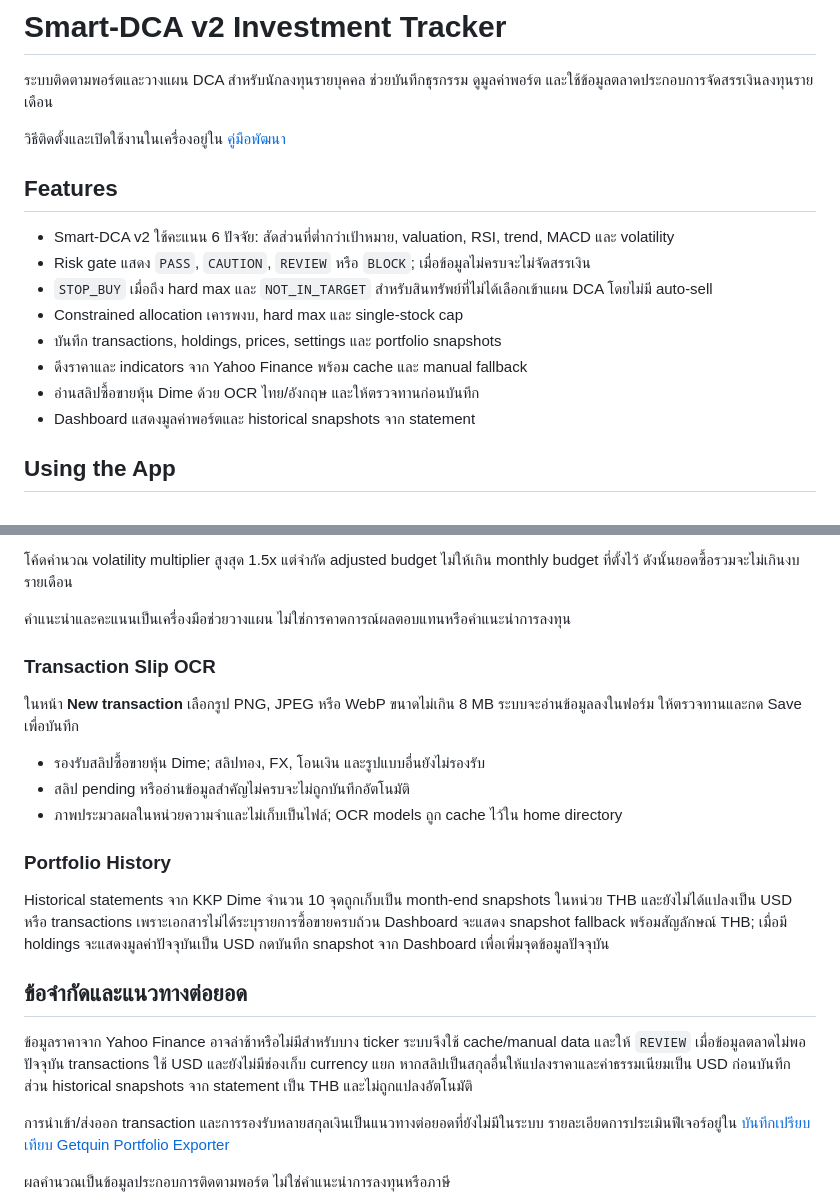
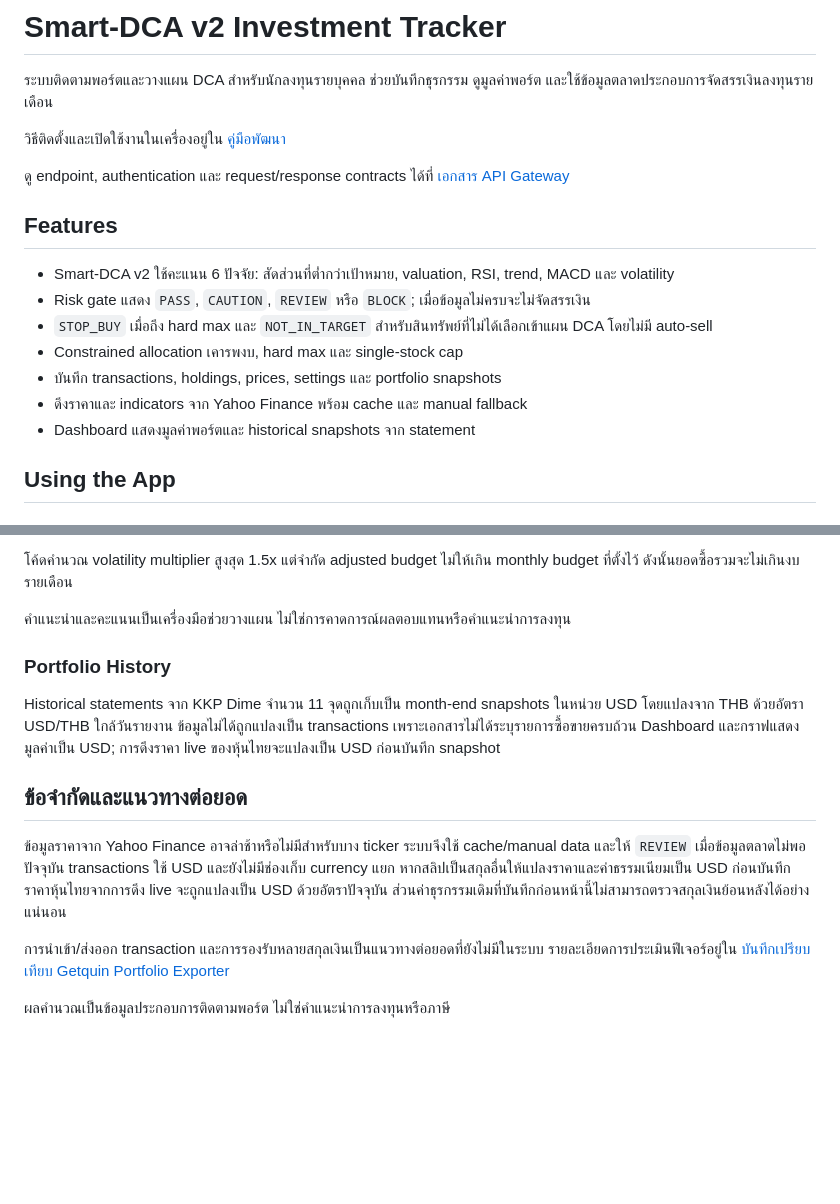
Before and after one commit to Jupiter4428/investment-tracker, a Markdown page: README.md, 2 parts joined by grey strips. GitHub-like rendering; blank space fills up the shorter version.

Commit message:
docs: update project README

```diff
--- a/README.md
+++ b/README.md
@@ -3,6 +3,8 @@
 ระบบติดตามพอร์ตและวางแผน DCA สำหรับนักลงทุนรายบุคคล ช่วยบันทึกธุรกรรม ดูมูลค่าพอร์ต และใช้ข้อมูลตลาดประกอบการจัดสรรเงินลงทุนรายเดือน
 
 วิธีติดตั้งและเปิดใช้งานในเครื่องอยู่ใน [คู่มือพัฒนา](CONTRIBUTING.md#local-development)
+
+ดู endpoint, authentication และ request/response contracts ได้ที่ [เอกสาร API Gateway](docs/API-GATEWAY.md)
 
 ## Features
 
@@ -12,7 +14,6 @@
 - Constrained allocation เคารพงบ, hard max และ single-stock cap
 - บันทึก transactions, holdings, prices, settings และ portfolio snapshots
 - ดึงราคาและ indicators จาก Yahoo Finance พร้อม cache และ manual fallback
-- อ่านสลิปซื้อขายหุ้น Dime ด้วย OCR ไทย/อังกฤษ และให้ตรวจทานก่อนบันทึก
 - Dashboard แสดงมูลค่าพอร์ตและ historical snapshots จาก statement
 
 ## Using the App
@@ -59,21 +60,13 @@ Composite score คือผลรวมคะแนนถ่วงน้ำห
 
 คำแนะนำและคะแนนเป็นเครื่องมือช่วยวางแผน ไม่ใช่การคาดการณ์ผลตอบแทนหรือคำแนะนำการลงทุน
 
-### Transaction Slip OCR
-
-ในหน้า **New transaction** เลือกรูป PNG, JPEG หรือ WebP ขนาดไม่เกิน 8 MB ระบบจะอ่านข้อมูลลงในฟอร์ม ให้ตรวจทานและกด Save เพื่อบันทึก
-
-- รองรับสลิปซื้อขายหุ้น Dime; สลิปทอง, FX, โอนเงิน และรูปแบบอื่นยังไม่รองรับ
-- สลิป pending หรืออ่านข้อมูลสำคัญไม่ครบจะไม่ถูกบันทึกอัตโนมัติ
-- ภาพประมวลผลในหน่วยความจำและไม่เก็บเป็นไฟล์; OCR models ถูก cache ไว้ใน home directory
-
 ### Portfolio History
 
-Historical statements จาก KKP Dime จำนวน 10 จุดถูกเก็บเป็น month-end snapshots ในหน่วย THB และยังไม่ได้แปลงเป็น USD หรือ transactions เพราะเอกสารไม่ได้ระบุรายการซื้อขายครบถ้วน Dashboard จะแสดง snapshot fallback พร้อมสัญลักษณ์ THB; เมื่อมี holdings จะแสดงมูลค่าปัจจุบันเป็น USD กดบันทึก snapshot จาก Dashboard เพื่อเพิ่มจุดข้อมูลปัจจุบัน
+Historical statements จาก KKP Dime จำนวน 11 จุดถูกเก็บเป็น month-end snapshots ในหน่วย USD โดยแปลงจาก THB ด้วยอัตรา USD/THB ใกล้วันรายงาน ข้อมูลไม่ได้ถูกแปลงเป็น transactions เพราะเอกสารไม่ได้ระบุรายการซื้อขายครบถ้วน Dashboard และกราฟแสดงมูลค่าเป็น USD; การดึงราคา live ของหุ้นไทยจะแปลงเป็น USD ก่อนบันทึก snapshot
 
 ## ข้อจำกัดและแนวทางต่อยอด
 
-ข้อมูลราคาจาก Yahoo Finance อาจล่าช้าหรือไม่มีสำหรับบาง ticker ระบบจึงใช้ cache/manual data และให้ `REVIEW` เมื่อข้อมูลตลาดไม่พอ ปัจจุบัน transactions ใช้ USD และยังไม่มีช่องเก็บ currency แยก หากสลิปเป็นสกุลอื่นให้แปลงราคาและค่าธรรมเนียมเป็น USD ก่อนบันทึก ส่วน historical snapshots จาก statement เป็น THB และไม่ถูกแปลงอัตโนมัติ
+ข้อมูลราคาจาก Yahoo Finance อาจล่าช้าหรือไม่มีสำหรับบาง ticker ระบบจึงใช้ cache/manual data และให้ `REVIEW` เมื่อข้อมูลตลาดไม่พอ ปัจจุบัน transactions ใช้ USD และยังไม่มีช่องเก็บ currency แยก หากสลิปเป็นสกุลอื่นให้แปลงราคาและค่าธรรมเนียมเป็น USD ก่อนบันทึก ราคาหุ้นไทยจากการดึง live จะถูกแปลงเป็น USD ด้วยอัตราปัจจุบัน ส่วนค่าธุรกรรมเดิมที่บันทึกก่อนหน้านี้ไม่สามารถตรวจสกุลเงินย้อนหลังได้อย่างแน่นอน
 
 การนำเข้า/ส่งออก transaction และการรองรับหลายสกุลเงินเป็นแนวทางต่อยอดที่ยังไม่มีในระบบ รายละเอียดการประเมินฟีเจอร์อยู่ใน [บันทึกเปรียบเทียบ Getquin Portfolio Exporter](docs/getquin-exporter-comparison.md)
 
```
